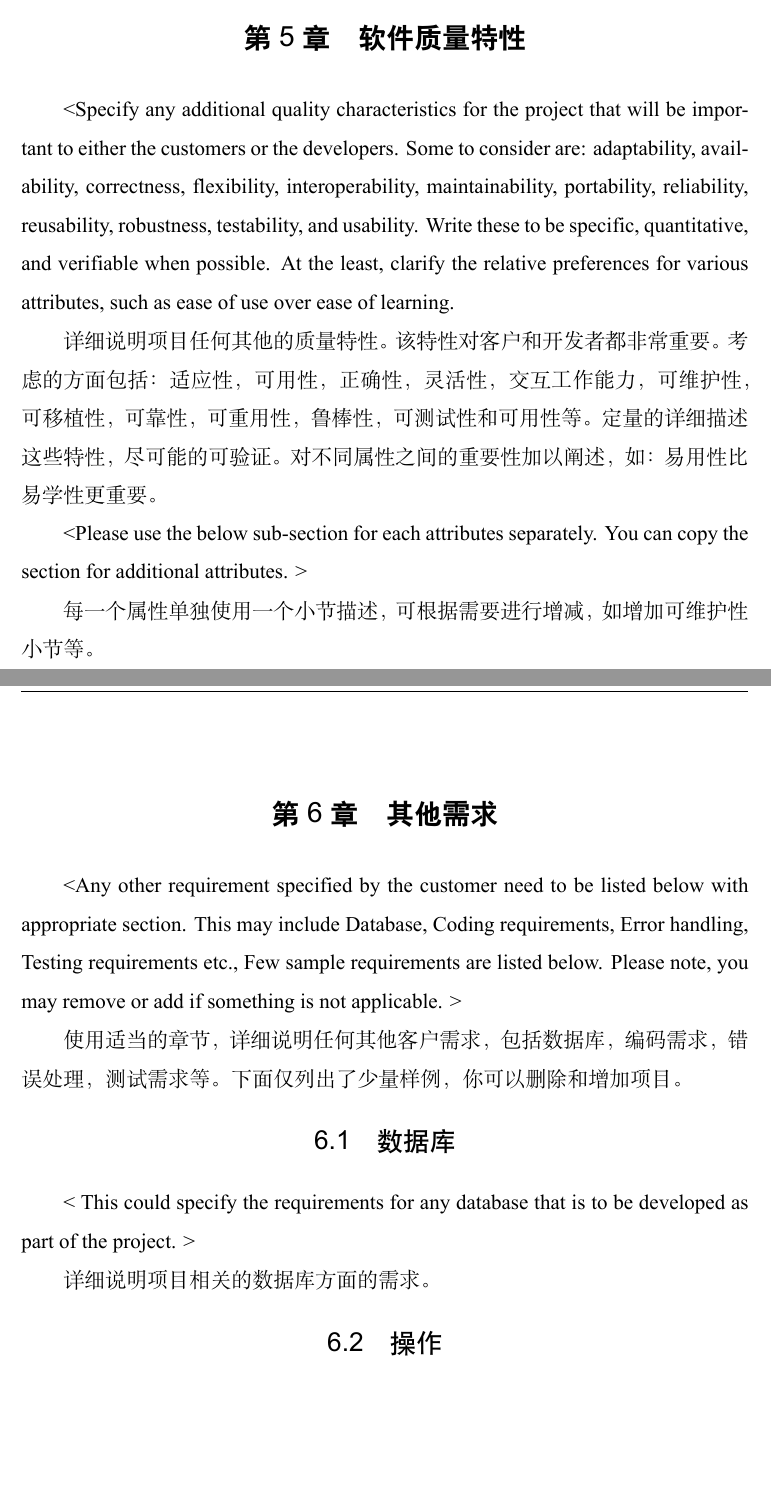
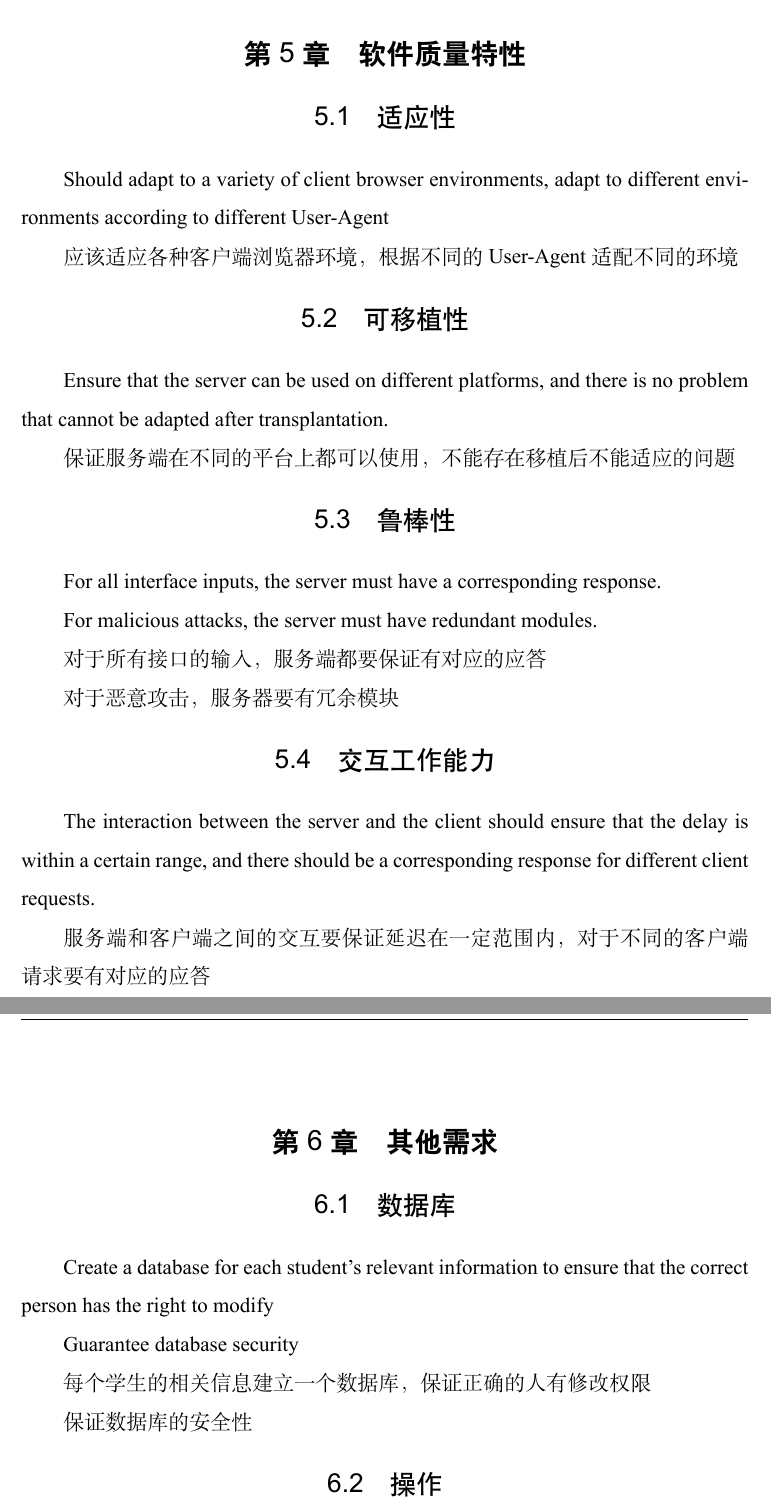
Before and after one commit to liziyang1998/Software-Engineering, a LaTeX thesis (Lab2/subLab1/ustcthesis/main.tex, which reads Lab2/subLab1/ustcthesis/chapters/design_constraint.tex, Lab2/subLab1/ustcthesis/chapters/others.tex, Lab2/subLab1/ustcthesis/chapters/quality_characteristics.tex): two parts of pages 31 and 32 of 46 before the commit and two parts of pages 32 and 33 of 46 after it, joined at a grey line, cut so that both start at the same text, the shorter picture padded with empty space. The pictures show the PDF file Lab2/subLab1/ustcthesis/main.pdf that the author committed with the source.

Commit message:
lab2-sublab1

```diff
--- a/Lab2/subLab1/ustcthesis/chapters/design_constraint.tex
+++ b/Lab2/subLab1/ustcthesis/chapters/design_constraint.tex
@@ -13,2 +26,9 @@
+\end{itemize}
 
-本节包括软件在不同的硬件平台运行的需求，如时间相关的约束，内存方面的约束等。
+硬件平台：
+
+客户端： **
+
+CPU： **
+
+内存： **
@@ -14,0 +42 @@
+内存： **
--- a/Lab2/subLab1/ustcthesis/chapters/others.tex
+++ b/Lab2/subLab1/ustcthesis/chapters/others.tex
@@ -1,8 +1,9 @@
 \chapter{其他需求}
-<Any other requirement specified by the customer need to be listed below with appropriate section. This may include Database, Coding requirements, Error handling, Testing requirements etc., Few sample requirements are listed below. Please note, you may remove or add if something is not applicable. >
+\section{数据库}
+Create a database for each student's relevant information to ensure that the correct person has the right to modify
 
-使用适当的章节，详细说明任何其他客户需求，包括数据库，编码需求，错误处理，测试需求等。下面仅列出了少量样例，你可以删除和增加项目。
-\section{数据库}
-< This could specify the requirements for any database that is to be developed as part of the project. >
+Guarantee database security
 
-详细说明项目相关的数据库方面的需求。
+每个学生的相关信息建立一个数据库，保证正确的人有修改权限
+
+保证数据库的安全性
--- a/Lab2/subLab1/ustcthesis/chapters/quality_characteristics.tex
+++ b/Lab2/subLab1/ustcthesis/chapters/quality_characteristics.tex
@@ -1,8 +1,25 @@
 \chapter{软件质量特性}
-<Specify any additional quality characteristics for the project that will be important to either the customers or the developers. Some to consider are: adaptability, availability, correctness, flexibility, interoperability, maintainability, portability, reliability, reusability, robustness, testability, and usability. Write these to be specific, quantitative, and verifiable when possible. At the least, clarify the relative preferences for various attributes, such as ease of use over ease of learning.
 
-详细说明项目任何其他的质量特性。该特性对客户和开发者都非常重要。考虑的方面包括：适应性，可用性，正确性，灵活性，交互工作能力，可维护性，可移植性，可靠性，可重用性，鲁棒性，可测试性和可用性等。定量的详细描述这些特性，尽可能的可验证。对不同属性之间的重要性加以阐述，如：易用性比易学性更重要。
+\section{适应性}
+Should adapt to a variety of client browser environments, adapt to different environments according to different User-Agent
 
-<Please use the below sub-section for each attributes separately. You can copy the section for additional attributes. >
+应该适应各种客户端浏览器环境，根据不同的User-Agent适配不同的环境
 
-每一个属性单独使用一个小节描述，可根据需要进行增减，如增加可维护性小节等。
+\section{可移植性}
+Ensure that the server can be used on different platforms, and there is no problem that cannot be adapted after transplantation.
+
+保证服务端在不同的平台上都可以使用，不能存在移植后不能适应的问题
+
+\section{鲁棒性}
+For all interface inputs, the server must have a corresponding response.
+
+For malicious attacks, the server must have redundant modules.
+
+对于所有接口的输入，服务端都要保证有对应的应答
+
+对于恶意攻击，服务器要有冗余模块
+
+\section{交互工作能力}
+The interaction between the server and the client should ensure that the delay is within a certain range, and there should be a corresponding response for different client requests.
+
+服务端和客户端之间的交互要保证延迟在一定范围内，对于不同的客户端请求要有对应的应答
```
Also changed, not shown: Lab2/subLab2/ustcthesis/main.tex (+4 -4 lines), Lab2/subLab1/ustcthesis/main.pdf, Lab2/subLab2/ustcthesis/main.pdf, Lab2/subLab1/ustcthesis/chapters/design_constraint.tex (28 more changed lines), Lab2/subLab1/ustcthesis/chapters/others.tex (24 more changed lines), 2 other files.
